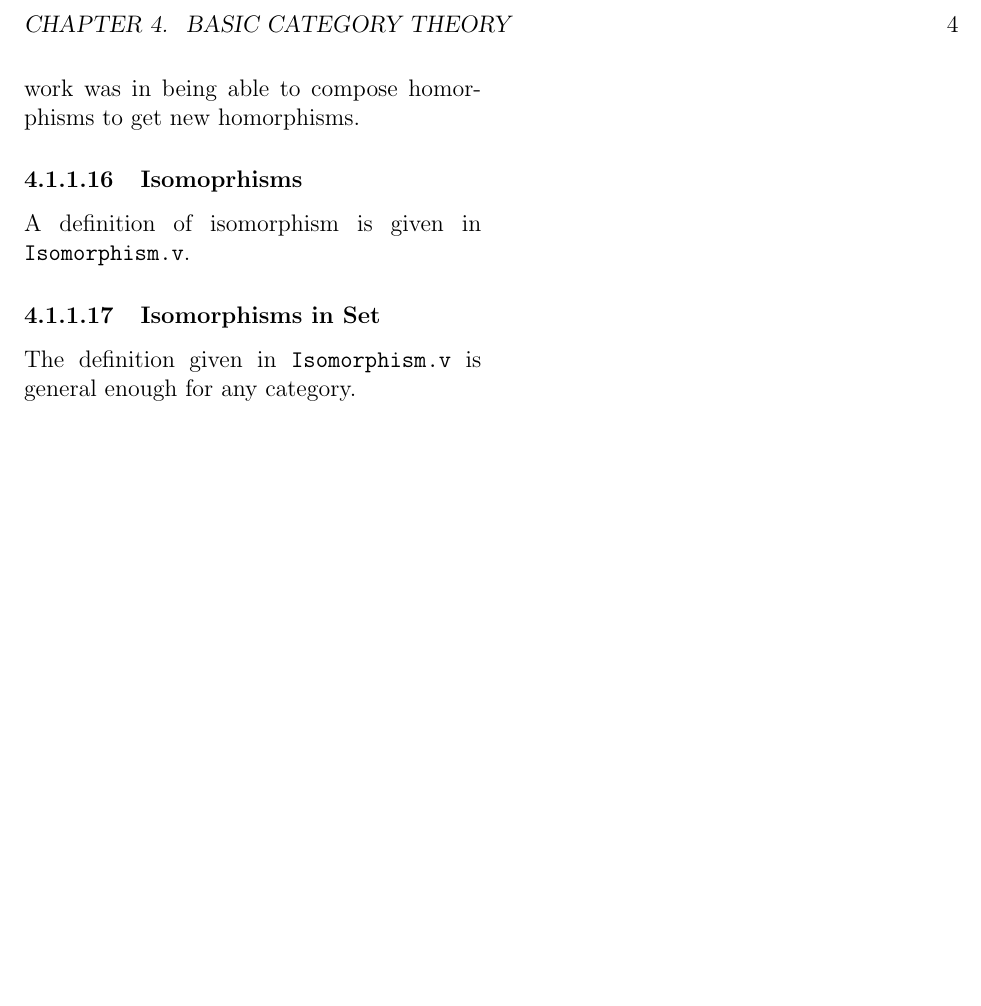
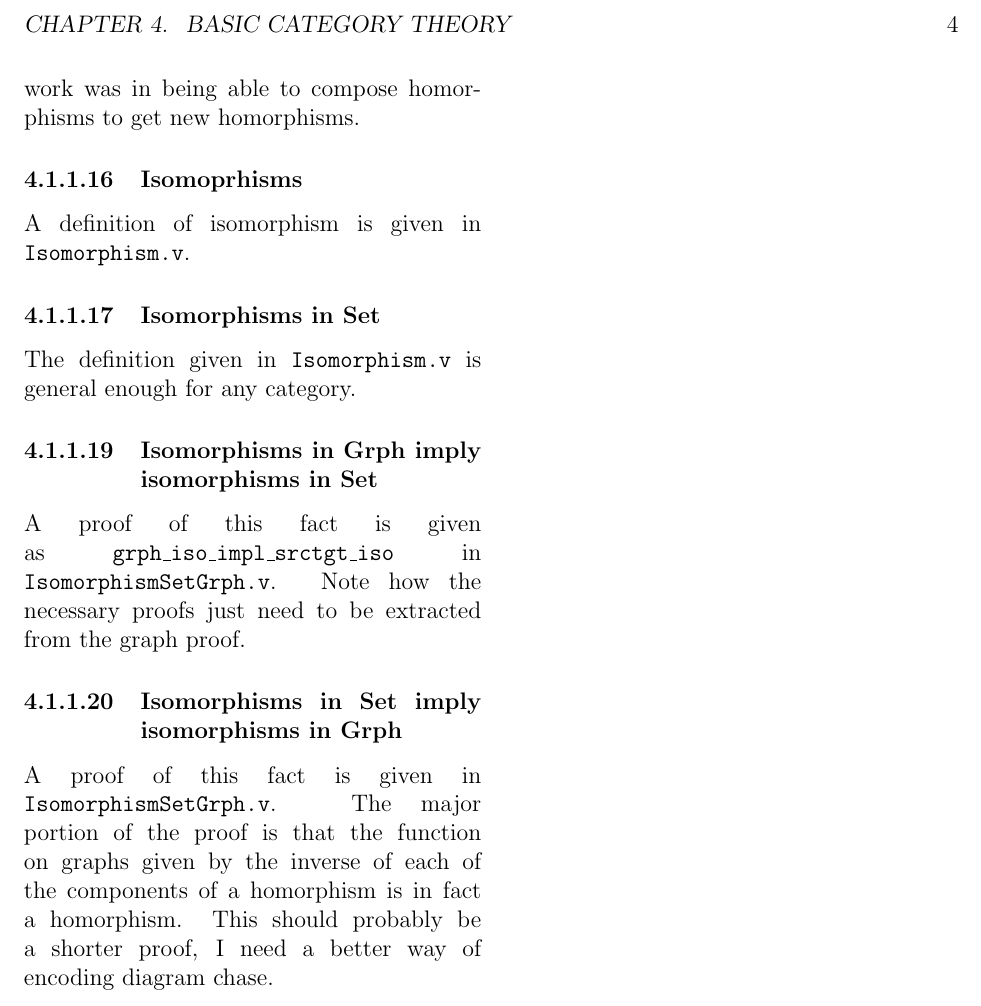
Before and after one commit to kavigupta/ct4s-examples, a LaTeX thesis (ct4s-companion-notes.tex): part of page 4 of 4, cut so that both start at the same text, the shorter picture padded with empty space. Compiled offline with pdfLaTeX.

Commit message:
Finished section on graph isomorphisms being set isomorphisms and vice versa

```diff
--- a/ct4s-companion-notes.tex
+++ b/ct4s-companion-notes.tex
@@ -138,5 +138,17 @@ A definition of isomorphism is given in \texttt{Isomorphism.v}.
 
 The definition given in \texttt{Isomorphism.v} is general enough for any category.
 
+\stepcounter{subsubsection}
+\subsubsection{Isomorphisms in \textbf{Grph} imply isomorphisms in \textbf{Set}}
+
+A proof of this fact is given as \texttt{grph\_iso\_impl\_srctgt\_iso} in \texttt{IsomorphismSetGrph.v}.
+Note how the necessary proofs just need to be extracted from the graph proof.
+
+\subsubsection{Isomorphisms in \textbf{Set} imply isomorphisms in \textbf{Grph}}
+
+A proof of this fact is given in \texttt{IsomorphismSetGrph.v}. The major portion of the
+proof is that the function on graphs given by the inverse of each of the components
+of a homorphism is in fact a homorphism. This should probably be a shorter proof,
+I need a better way of encoding diagram chase.
 
 \end{document}
```
Also changed, not shown: makefile, 2 other files.
